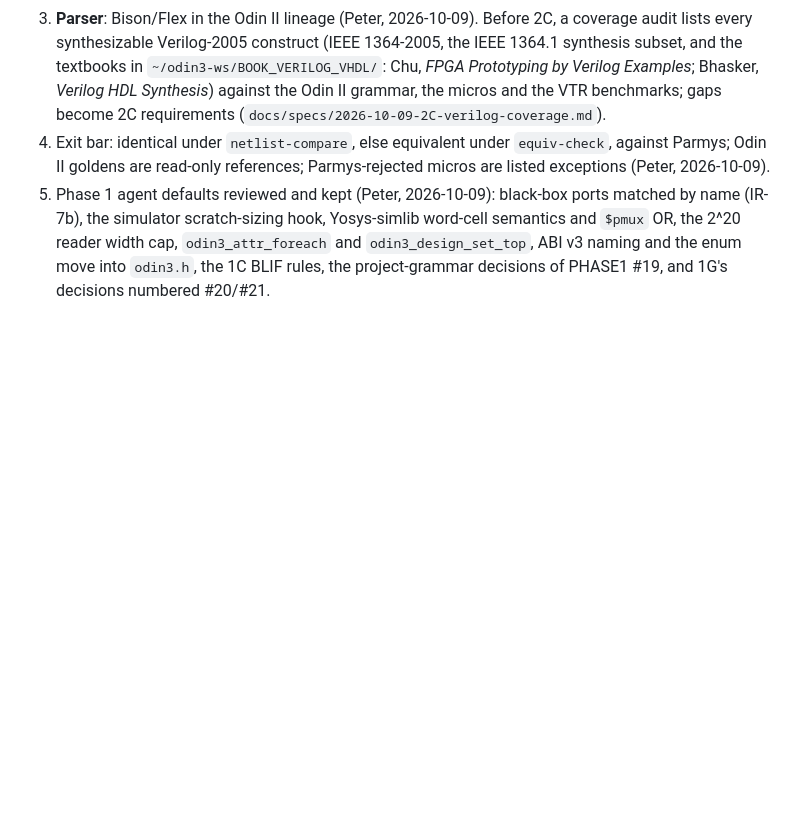
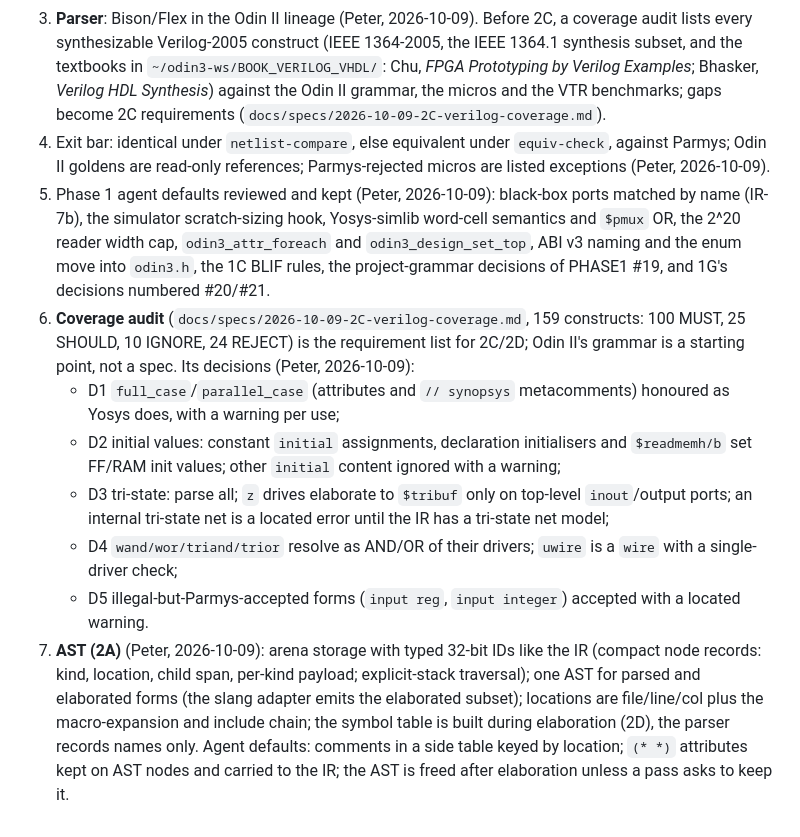
Before and after one commit to drpaj12/odin3, a Markdown page: docs/PHASE2.md, the part around the change. Rendered like a GitHub page; blank space fills up the shorter version.

Commit message:
PHASE2 #6-#7: coverage audit decisions D1-D5, AST design decisions
Co-Authored-By: Claude Opus 5.5 <noreply@anthropic.com>

```diff
--- a/docs/PHASE2.md
+++ b/docs/PHASE2.md
@@ -56,3 +56,23 @@ Order: 2A → 2B ‖ 2C → 2D → 2E ‖ 2F, with 2H growing alongside.
    2^20 reader width cap, `odin3_attr_foreach` and `odin3_design_set_top`, ABI v3 naming and the
    enum move into `odin3.h`, the 1C BLIF rules, the project-grammar decisions of PHASE1 #19, and
    1G's decisions numbered #20/#21.
+6. **Coverage audit** (`docs/specs/2026-10-09-2C-verilog-coverage.md`, 159 constructs: 100 MUST, 25
+   SHOULD, 10 IGNORE, 24 REJECT) is the requirement list for 2C/2D; Odin II's grammar is a starting
+   point, not a spec. Its decisions (Peter, 2026-10-09):
+   - D1 `full_case`/`parallel_case` (attributes and `// synopsys` metacomments) honoured as Yosys
+     does, with a warning per use;
+   - D2 initial values: constant `initial` assignments, declaration initialisers and
+     `$readmemh/b` set FF/RAM init values; other `initial` content ignored with a warning;
+   - D3 tri-state: parse all; `z` drives elaborate to `$tribuf` only on top-level `inout`/output
+     ports; an internal tri-state net is a located error until the IR has a tri-state net model;
+   - D4 `wand/wor/triand/trior` resolve as AND/OR of their drivers; `uwire` is a `wire` with a
+     single-driver check;
+   - D5 illegal-but-Parmys-accepted forms (`input reg`, `input integer`) accepted with a located
+     warning.
+7. **AST (2A)** (Peter, 2026-10-09): arena storage with typed 32-bit IDs like the IR (compact node
+   records: kind, location, child span, per-kind payload; explicit-stack traversal); one AST for
+   parsed and elaborated forms (the slang adapter emits the elaborated subset); locations are
+   file/line/col plus the macro-expansion and include chain; the symbol table is built during
+   elaboration (2D), the parser records names only. Agent defaults: comments in a side table keyed
+   by location; `(* *)` attributes kept on AST nodes and carried to the IR; the AST is freed after
+   elaboration unless a pass asks to keep it.
```
